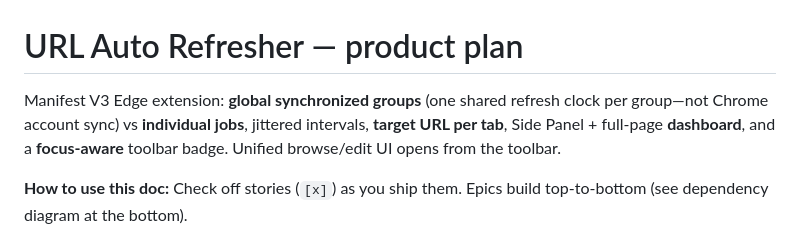
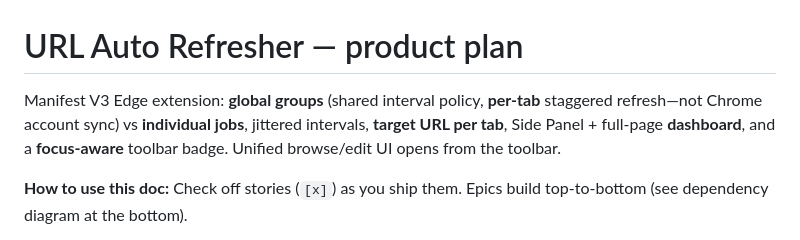
Before and after one commit to pbuckles22/URLAutoRefresher, a Markdown page: doc/plan/EDGE_URL_AUTO_REFRESHER_PLAN.md, the part around the change. Rendered like a GitHub page.

Commit message:
docs: clarify global groups use per-tab staggered refresh in plan intro
Made-with: Cursor

```diff
--- a/doc/plan/EDGE_URL_AUTO_REFRESHER_PLAN.md
+++ b/doc/plan/EDGE_URL_AUTO_REFRESHER_PLAN.md
@@ -1,6 +1,6 @@
 # URL Auto Refresher — product plan
 
-Manifest V3 Edge extension: **global synchronized groups** (one shared refresh clock per group—not Chrome account sync) vs **individual jobs**, jittered intervals, **target URL per tab**, Side Panel + full-page **dashboard**, and a **focus-aware** toolbar badge. Unified browse/edit UI opens from the toolbar.
+Manifest V3 Edge extension: **global groups** (shared interval policy, **per-tab** staggered refresh—not Chrome account sync) vs **individual jobs**, jittered intervals, **target URL per tab**, Side Panel + full-page **dashboard**, and a **focus-aware** toolbar badge. Unified browse/edit UI opens from the toolbar.
 
 **How to use this doc:** Check off stories (`[x]`) as you ship them. Epics build top-to-bottom (see dependency diagram at the bottom).
 
```
